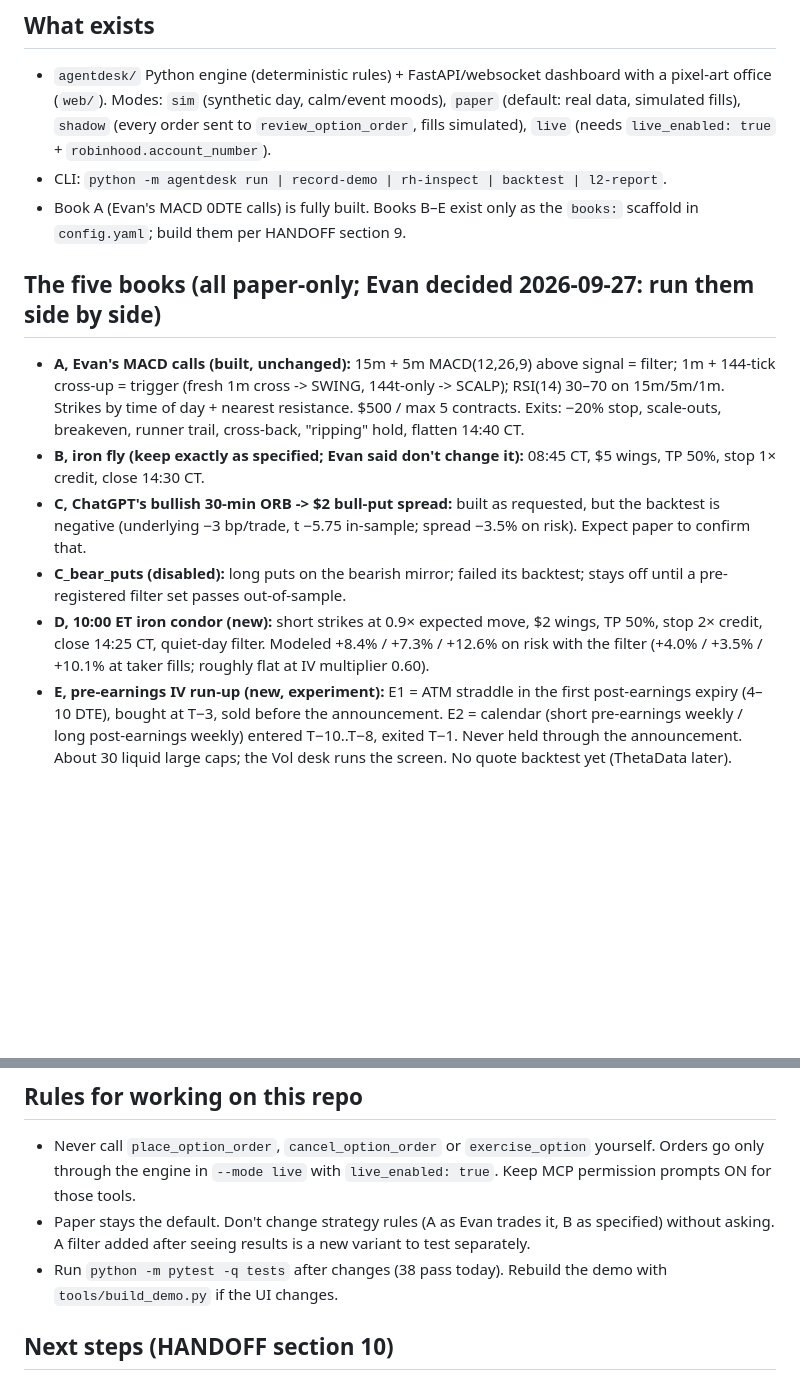
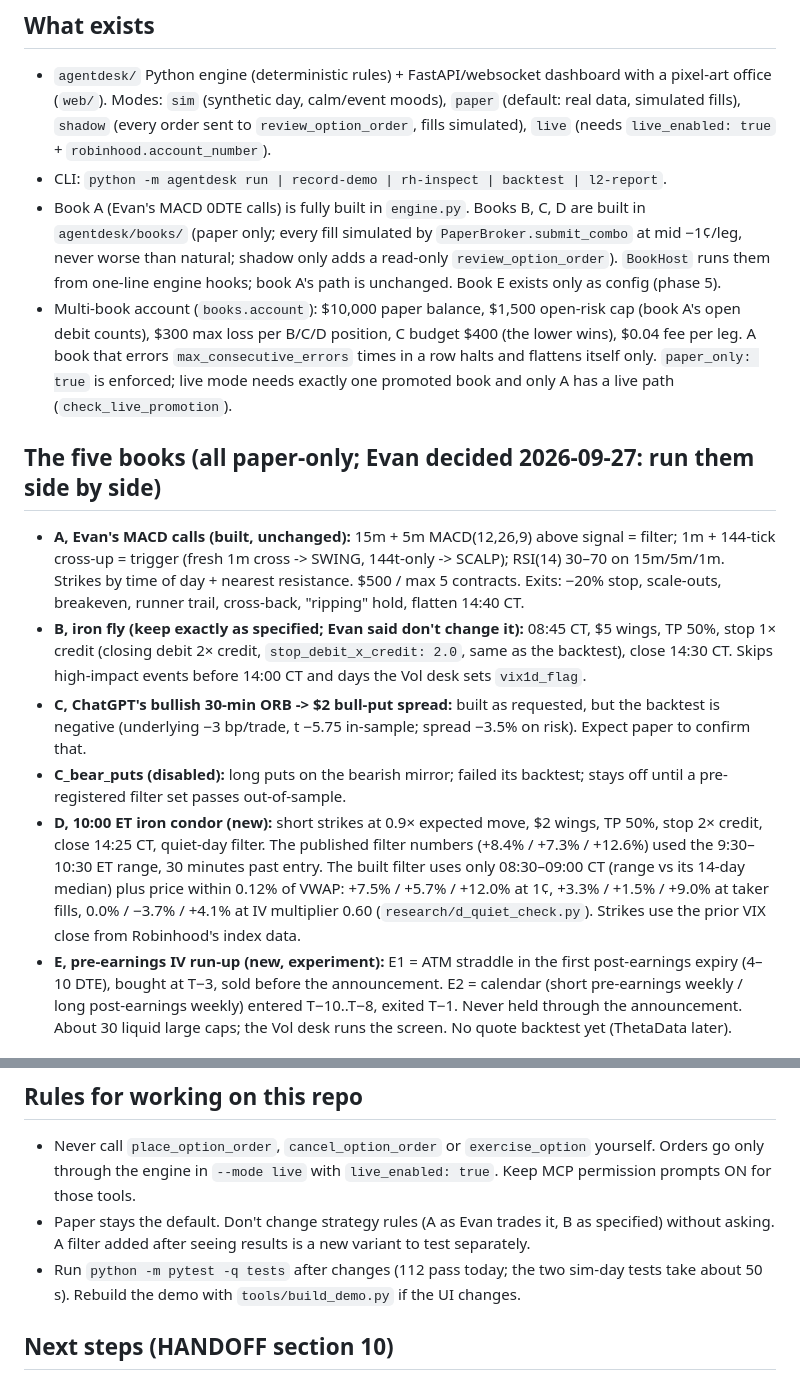
Before and after one commit to evanshattenkirk/Trading-Agent, a Markdown page: CLAUDE.md, 2 parts joined by grey strips. Rendered like a GitHub page; blank space fills up the shorter version.

```diff
--- a/CLAUDE.md
+++ b/CLAUDE.md
@@ -5,14 +5,15 @@ Evan's automated options trading desk on Robinhood Agentic Trading (MCP), built
 ## What exists
 - `agentdesk/` Python engine (deterministic rules) + FastAPI/websocket dashboard with a pixel-art office (`web/`). Modes: `sim` (synthetic day, calm/event moods), `paper` (default: real data, simulated fills), `shadow` (every order sent to `review_option_order`, fills simulated), `live` (needs `live_enabled: true` + `robinhood.account_number`).
 - CLI: `python -m agentdesk run | record-demo | rh-inspect | backtest | l2-report`.
-- Book A (Evan's MACD 0DTE calls) is fully built. Books B–E exist only as the `books:` scaffold in `config.yaml`; build them per HANDOFF section 9.
+- Book A (Evan's MACD 0DTE calls) is fully built in `engine.py`. Books B, C, D are built in `agentdesk/books/` (paper only; every fill simulated by `PaperBroker.submit_combo` at mid −1¢/leg, never worse than natural; shadow only adds a read-only `review_option_order`). `BookHost` runs them from one-line engine hooks; book A's path is unchanged. Book E exists only as config (phase 5).
+- Multi-book account (`books.account`): $10,000 paper balance, $1,500 open-risk cap (book A's open debit counts), $300 max loss per B/C/D position, C budget $400 (the lower wins), $0.04 fee per leg. A book that errors `max_consecutive_errors` times in a row halts and flattens itself only. `paper_only: true` is enforced; live mode needs exactly one promoted book and only A has a live path (`check_live_promotion`).
 
 ## The five books (all paper-only; Evan decided 2026-09-27: run them side by side)
 - **A, Evan's MACD calls (built, unchanged):** 15m + 5m MACD(12,26,9) above signal = filter; 1m + 144-tick cross-up = trigger (fresh 1m cross -> SWING, 144t-only -> SCALP); RSI(14) 30–70 on 15m/5m/1m. Strikes by time of day + nearest resistance. $500 / max 5 contracts. Exits: −20% stop, scale-outs, breakeven, runner trail, cross-back, "ripping" hold, flatten 14:40 CT.
-- **B, iron fly (keep exactly as specified; Evan said don't change it):** 08:45 CT, $5 wings, TP 50%, stop 1× credit, close 14:30 CT.
+- **B, iron fly (keep exactly as specified; Evan said don't change it):** 08:45 CT, $5 wings, TP 50%, stop 1× credit (closing debit 2× credit, `stop_debit_x_credit: 2.0`, same as the backtest), close 14:30 CT. Skips high-impact events before 14:00 CT and days the Vol desk sets `vix1d_flag`.
 - **C, ChatGPT's bullish 30-min ORB -> $2 bull-put spread:** built as requested, but the backtest is negative (underlying −3 bp/trade, t −5.75 in-sample; spread −3.5% on risk). Expect paper to confirm that.
 - **C_bear_puts (disabled):** long puts on the bearish mirror; failed its backtest; stays off until a pre-registered filter set passes out-of-sample.
-- **D, 10:00 ET iron condor (new):** short strikes at 0.9× expected move, $2 wings, TP 50%, stop 2× credit, close 14:25 CT, quiet-day filter. Modeled +8.4% / +7.3% / +12.6% on risk with the filter (+4.0% / +3.5% / +10.1% at taker fills; roughly flat at IV multiplier 0.60).
+- **D, 10:00 ET iron condor (new):** short strikes at 0.9× expected move, $2 wings, TP 50%, stop 2× credit, close 14:25 CT, quiet-day filter. The published filter numbers (+8.4% / +7.3% / +12.6%) used the 9:30–10:30 ET range, 30 minutes past entry. The built filter uses only 08:30–09:00 CT (range vs its 14-day median) plus price within 0.12% of VWAP: +7.5% / +5.7% / +12.0% at 1¢, +3.3% / +1.5% / +9.0% at taker fills, 0.0% / −3.7% / +4.1% at IV multiplier 0.60 (`research/d_quiet_check.py`). Strikes use the prior VIX close from Robinhood's index data.
 - **E, pre-earnings IV run-up (new, experiment):** E1 = ATM straddle in the first post-earnings expiry (4–10 DTE), bought at T−3, sold before the announcement. E2 = calendar (short pre-earnings weekly / long post-earnings weekly) entered T−10..T−8, exited T−1. Never held through the announcement. About 30 liquid large caps; the Vol desk runs the screen. No quote backtest yet (ThetaData later).
 
 ## The crew (`crew.py`, `proposals.py`)
@@ -45,7 +46,7 @@ Evan's automated options trading desk on Robinhood Agentic Trading (MCP), built
 ## Rules for working on this repo
 - Never call `place_option_order`, `cancel_option_order` or `exercise_option` yourself. Orders go only through the engine in `--mode live` with `live_enabled: true`. Keep MCP permission prompts ON for those tools.
 - Paper stays the default. Don't change strategy rules (A as Evan trades it, B as specified) without asking. A filter added after seeing results is a new variant to test separately.
-- Run `python -m pytest -q tests` after changes (38 pass today). Rebuild the demo with `tools/build_demo.py` if the UI changes.
+- Run `python -m pytest -q tests` after changes (112 pass today; the two sim-day tests take about 50 s). Rebuild the demo with `tools/build_demo.py` if the UI changes.
 
 ## Next steps (HANDOFF section 10)
 1. Mac setup + sim. 2. Alpaca keys + `rh-inspect`. 3. One full paper session of book A. 4. Multi-book framework + B, C, D. 5. Book E + `iv_history`. 6. Four or more weeks of paper with weekly Quant reports. 7. Real-quote analyses. 8. Evan promotes at most one book, then shadow for a week, then live at 1 lot.
```
Also changed, not shown: README.md (+11 -1 lines).
